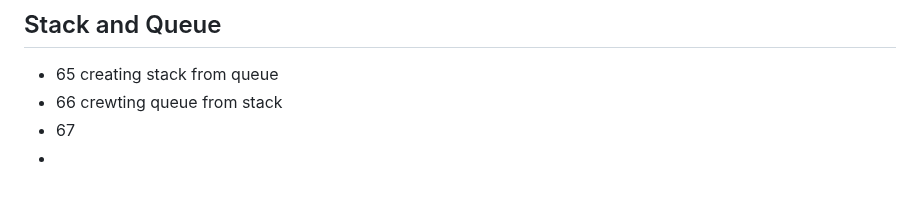
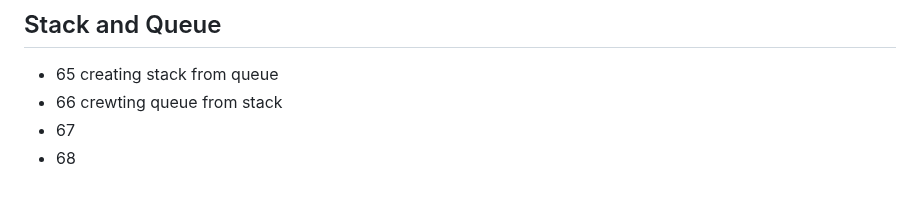
Before and after one commit to abhayrobotics/NamasteDSA, a Markdown page: Readme.md, the part around the change. Rendered like a GitHub page.

```diff
--- a/Readme.md
+++ b/Readme.md
@@ -108,4 +108,4 @@
 - 65 creating stack from queue
 - 66 crewting queue from stack
 - 67
--
+- 68
```
